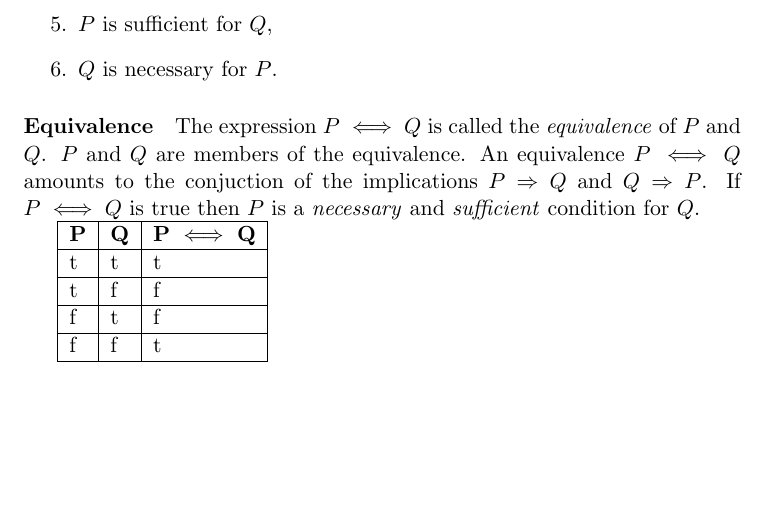
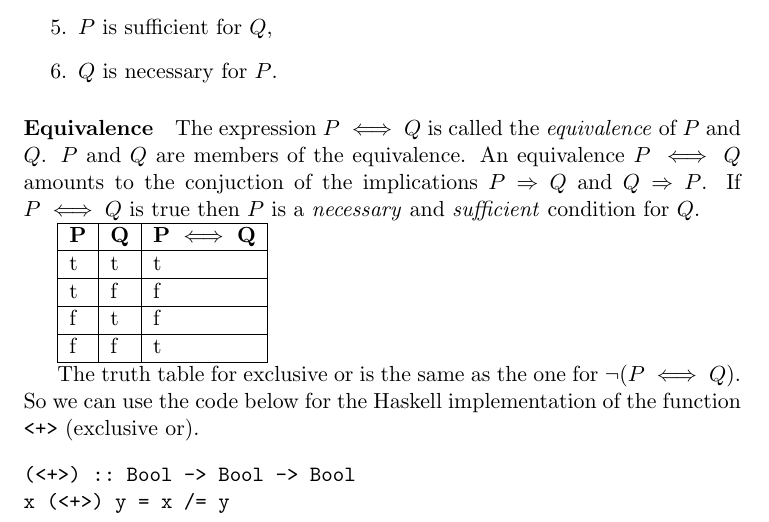
Before and after one commit to DolicaAkelloEgwel/learnmeahaskell, a LaTeX document (haskellroad/haskellroad.tex): part of page 3 of 3, cut so that both start at the same text, the shorter picture padded with empty space. Compiled offline with pdfLaTeX.

Commit message:
exclusive or implementation

```diff
--- a/haskellroad/haskellroad.tex
+++ b/haskellroad/haskellroad.tex
@@ -160,4 +160,11 @@ The expression $P \iff Q$ is called the \textit{equivalence} of $P$ and $Q$. $P$
 \hline
 \end{tabular}
 
+The truth table for exclusive or is the same as the one for $\lnot (P \iff Q)$. So we can use the code below for the Haskell implementation of the function \texttt{<+>} (exclusive or).
+
+\begin{verbatim}
+(<+>) :: Bool -> Bool -> Bool
+x (<+>) y = x /= y
+\end{verbatim}
+
 \end{document}
```
